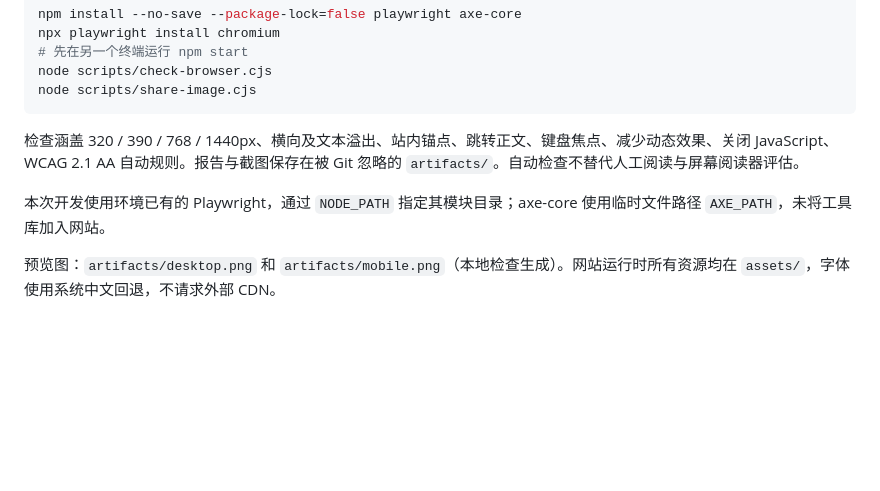
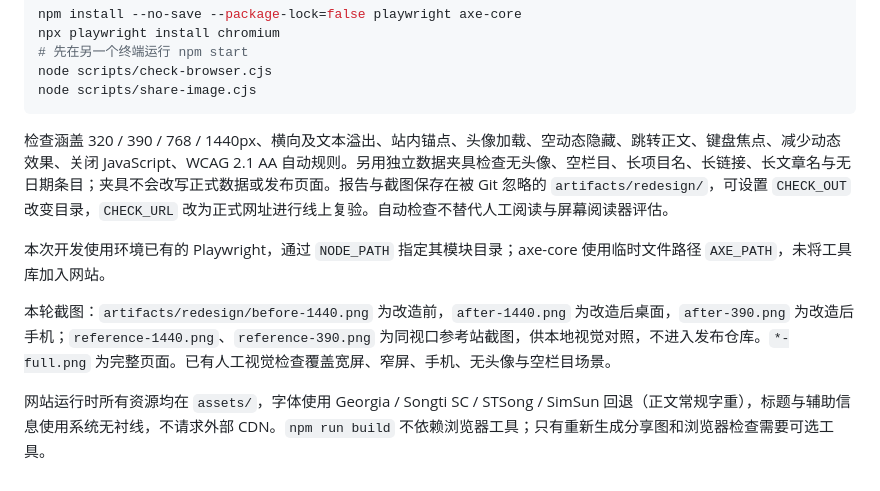
Before and after one commit to lsh33lxm/lsh33lxm.github.io, a Markdown page: README.md, the part around the change printed below. GitHub-like rendering; blank space fills up the shorter version.

Commit message:
Redesign homepage with academic reading layout

````diff
--- a/README.md
+++ b/README.md
@@ -153,8 +162,10 @@ node scripts/check-browser.cjs
 node scripts/share-image.cjs
 ```
 
-检查涵盖 320 / 390 / 768 / 1440px、横向及文本溢出、站内锚点、跳转正文、键盘焦点、减少动态效果、关闭 JavaScript、WCAG 2.1 AA 自动规则。报告与截图保存在被 Git 忽略的 `artifacts/`。自动检查不替代人工阅读与屏幕阅读器评估。
+检查涵盖 320 / 390 / 768 / 1440px、横向及文本溢出、站内锚点、头像加载、空动态隐藏、跳转正文、键盘焦点、减少动态效果、关闭 JavaScript、WCAG 2.1 AA 自动规则。另用独立数据夹具检查无头像、空栏目、长项目名、长链接、长文章名与无日期条目；夹具不会改写正式数据或发布页面。报告与截图保存在被 Git 忽略的 `artifacts/redesign/`，可设置 `CHECK_OUT` 改变目录，`CHECK_URL` 改为正式网址进行线上复验。自动检查不替代人工阅读与屏幕阅读器评估。
 
 本次开发使用环境已有的 Playwright，通过 `NODE_PATH` 指定其模块目录；axe-core 使用临时文件路径 `AXE_PATH`，未将工具库加入网站。
 
-预览图：`artifacts/desktop.png` 和 `artifacts/mobile.png`（本地检查生成）。网站运行时所有资源均在 `assets/`，字体使用系统中文回退，不请求外部 CDN。
+本轮截图：`artifacts/redesign/before-1440.png` 为改造前，`after-1440.png` 为改造后桌面，`after-390.png` 为改造后手机；`reference-1440.png`、`reference-390.png` 为同视口参考站截图，供本地视觉对照，不进入发布仓库。`*-full.png` 为完整页面。已有人工视觉检查覆盖宽屏、窄屏、手机、无头像与空栏目场景。
+
+网站运行时所有资源均在 `assets/`，字体使用 Georgia / Songti SC / STSong / SimSun 回退（正文常规字重），标题与辅助信息使用系统无衬线，不请求外部 CDN。`npm run build` 不依赖浏览器工具；只有重新生成分享图和浏览器检查需要可选工具。
````
Also changed, not shown: other parts of README.md (+19 -10 lines), assets/avatar.png (added), assets/share.png, 8 other files.
